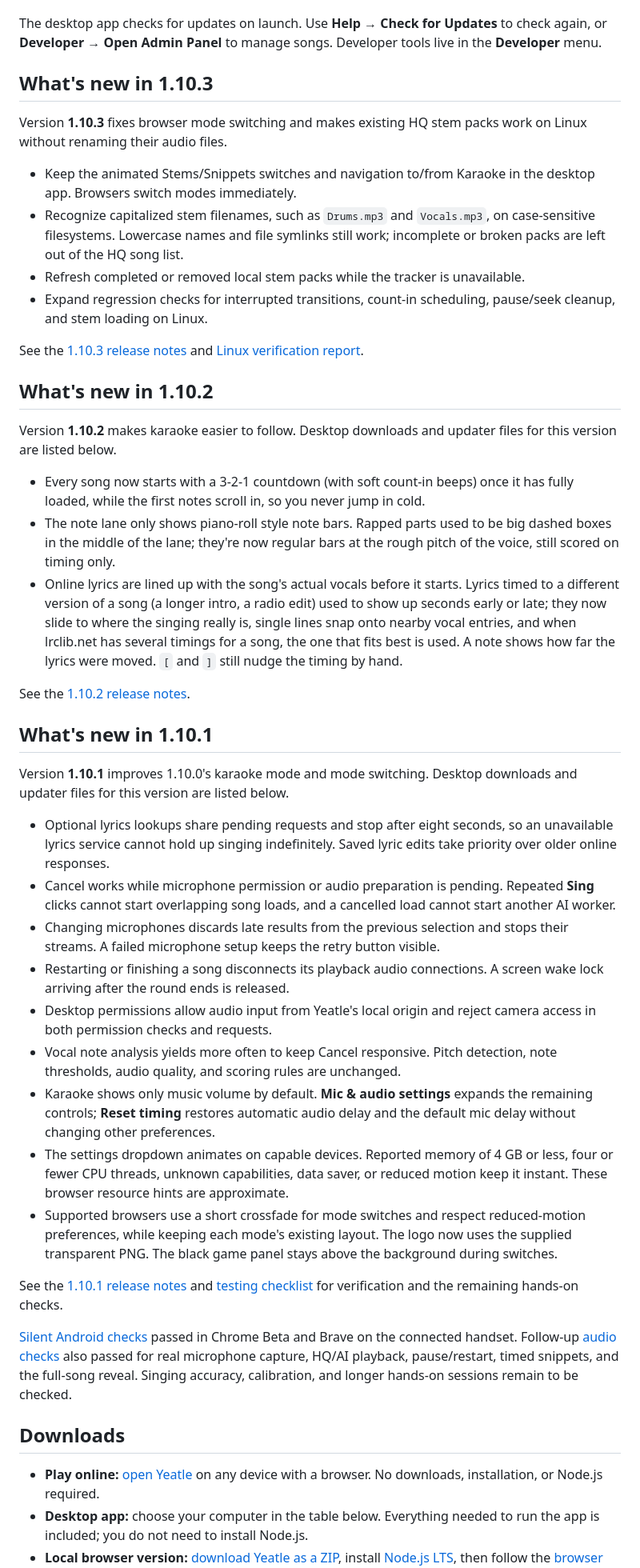
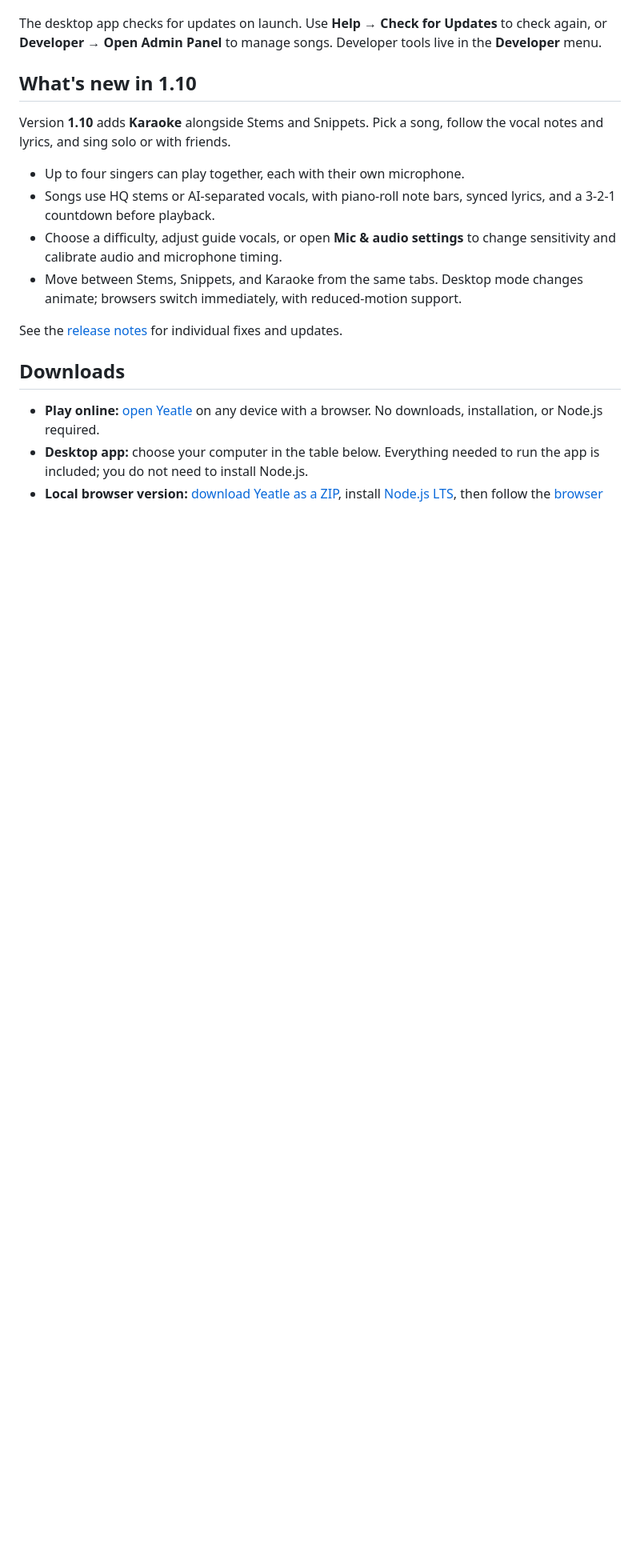
Before and after one commit to gustownis/yeatle, a Markdown page: README.md, the part around the change. Shown at 80% size. Rendered like a GitHub page; blank space fills up the shorter version.

Commit message:
Summarize the 1.10 karaoke features in one README section

```diff
--- a/README.md
+++ b/README.md
@@ -15,80 +15,21 @@ The desktop app and downloaded browser version run on your computer. The desktop
 
 The desktop app checks for updates on launch. Use **Help → Check for Updates** to check again, or **Developer → Open Admin Panel** to manage songs. Developer tools live in the **Developer** menu.
 
-## What's new in 1.10.3
+## What's new in 1.10
 
-Version **1.10.3** fixes browser mode switching and makes existing HQ stem
-packs work on Linux without renaming their audio files.
+Version **1.10** adds **Karaoke** alongside Stems and Snippets. Pick a song,
+follow the vocal notes and lyrics, and sing solo or with friends.
 
-- Keep the animated Stems/Snippets switches and navigation to/from Karaoke
-  in the desktop app. Browsers switch modes immediately.
-- Recognize capitalized stem filenames, such as `Drums.mp3` and `Vocals.mp3`,
-  on case-sensitive filesystems. Lowercase names and file symlinks still work;
-  incomplete or broken packs are left out of the HQ song list.
-- Refresh completed or removed local stem packs while the tracker is unavailable.
-- Expand regression checks for interrupted transitions, count-in scheduling,
-  pause/seek cleanup, and stem loading on Linux.
+- Up to four singers can play together, each with their own microphone.
+- Songs use HQ stems or AI-separated vocals, with piano-roll note bars,
+  synced lyrics, and a 3-2-1 countdown before playback.
+- Choose a difficulty, adjust guide vocals, or open **Mic & audio settings**
+  to change sensitivity and calibrate audio and microphone timing.
+- Move between Stems, Snippets, and Karaoke from the same tabs. Desktop mode
+  changes animate; browsers switch immediately, with reduced-motion support.
 
-See the [1.10.3 release notes](docs/releases/1.10.3.md) and
-[Linux verification report](docs/testing-linux-1.10.3.md).
-
-## What's new in 1.10.2
-
-Version **1.10.2** makes karaoke easier to follow. Desktop downloads and
-updater files for this version are listed below.
-
-- Every song now starts with a 3-2-1 countdown (with soft count-in beeps) once
-  it has fully loaded, while the first notes scroll in, so you never jump in cold.
-- The note lane only shows piano-roll style note bars. Rapped parts used to be
-  big dashed boxes in the middle of the lane; they're now regular bars at the
-  rough pitch of the voice, still scored on timing only.
-- Online lyrics are lined up with the song's actual vocals before it starts.
-  Lyrics timed to a different version of a song (a longer intro, a radio edit)
-  used to show up seconds early or late; they now slide to where the singing
-  really is, single lines snap onto nearby vocal entries, and when lrclib.net
-  has several timings for a song, the one that fits best is used. A note shows
-  how far the lyrics were moved. `[` and `]` still nudge the timing by hand.
-
-See the [1.10.2 release notes](docs/releases/1.10.2.md).
-
-## What's new in 1.10.1
-
-Version **1.10.1** improves 1.10.0's karaoke mode and mode switching. Desktop
-downloads and updater files for this version are listed below.
-
-- Optional lyrics lookups share pending requests and stop after eight seconds,
-  so an unavailable lyrics service cannot hold up singing indefinitely. Saved
-  lyric edits take priority over older online responses.
-- Cancel works while microphone permission or audio preparation is pending.
-  Repeated **Sing** clicks cannot start overlapping song loads, and a cancelled
-  load cannot start another AI worker.
-- Changing microphones discards late results from the previous selection and
-  stops their streams. A failed microphone setup keeps the retry button visible.
-- Restarting or finishing a song disconnects its playback audio connections.
-  A screen wake lock arriving after the round ends is released.
-- Desktop permissions allow audio input from Yeatle's local origin and reject
-  camera access in both permission checks and requests.
-- Vocal note analysis yields more often to keep Cancel responsive. Pitch
-  detection, note thresholds, audio quality, and scoring rules are unchanged.
-- Karaoke shows only music volume by default. **Mic & audio settings** expands
-  the remaining controls; **Reset timing** restores automatic audio delay and
-  the default mic delay without changing other preferences.
-- The settings dropdown animates on capable devices. Reported memory of 4 GB
-  or less, four or fewer CPU threads, unknown capabilities, data saver, or reduced
-  motion keep it instant. These browser resource hints are approximate.
-- Supported browsers use a short crossfade for mode switches and respect reduced-motion preferences,
-  while keeping each mode's existing layout. The logo now uses the supplied
-  transparent PNG. The black game panel stays above the background during switches.
-
-See the [1.10.1 release notes](docs/releases/1.10.1.md) and
-[testing checklist](docs/testing-1.10.1.md) for verification and the remaining
-hands-on checks.
-
-[Silent Android checks](docs/android-1.10.1-silent-test.md) passed in Chrome Beta
-and Brave on the connected handset. Follow-up [audio checks](docs/android-1.10.1-audio-test.md)
-also passed for real microphone capture, HQ/AI playback, pause/restart, timed
-snippets, and the full-song reveal. Singing accuracy, calibration, and longer
-hands-on sessions remain to be checked.
+See the [release notes](https://github.com/gustownis/yeatle/releases) for
+individual fixes and updates.
 
 ## Downloads
 
```
